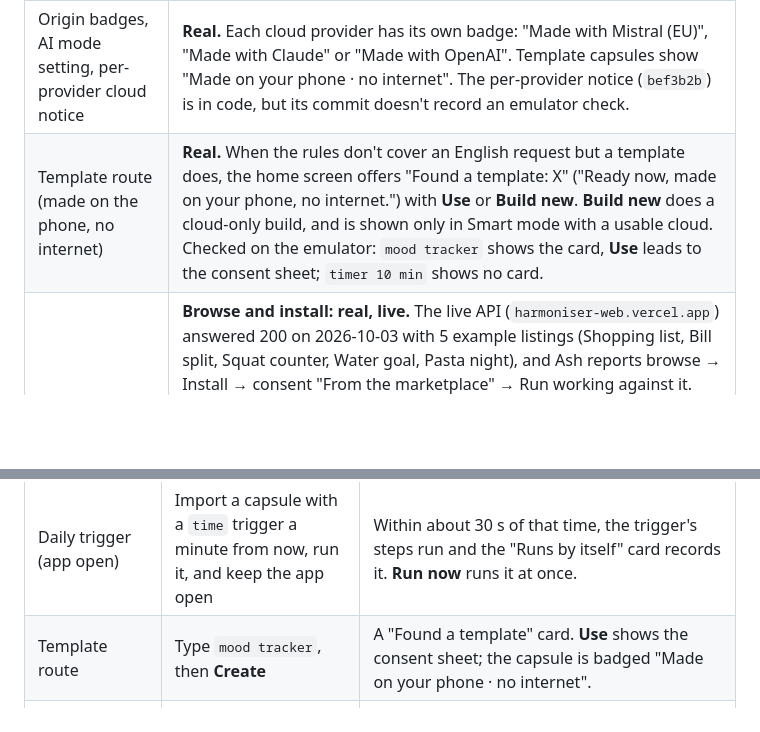
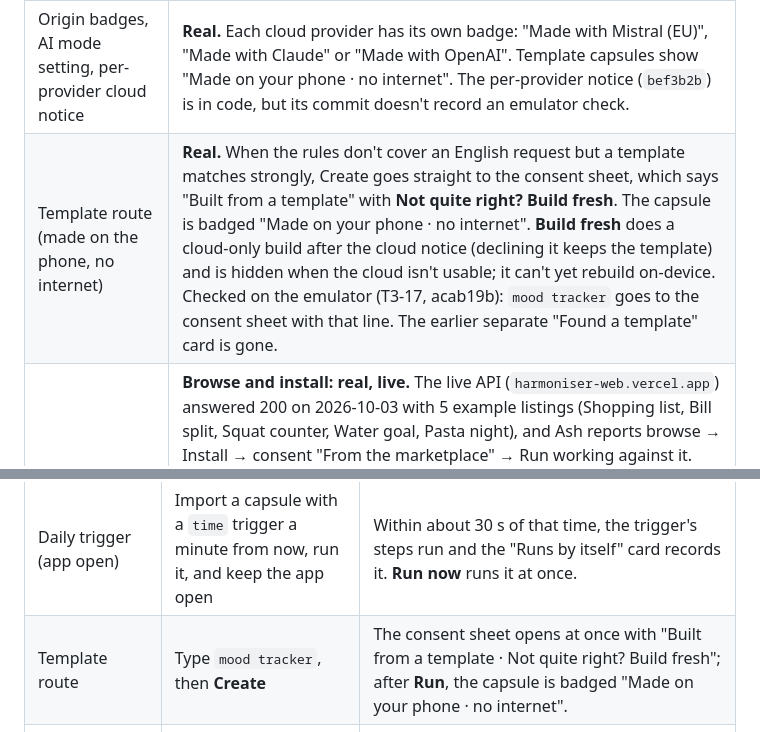
Before and after one commit to Akshaz7/capsules-harmonyos, a Markdown page: README.md, 2 parts joined by grey strips. GitHub-like rendering; blank space fills up the shorter version.

Commit message:
docs: seamless template creation (T3-17): strong match goes straight to consent with 'Build fresh'
Co-Authored-By: Claude Opus 5.5 <noreply@anthropic.com>

```diff
--- a/README.md
+++ b/README.md
@@ -214,7 +214,7 @@ tail -1 entry/.test/default/intermediates/test/coverage_data/test_result.txt
 | Cloud LLM (model call, validate, one corrective retry) | **Real.** In the app on the emulator, a request the on-device model couldn't build showed the notice, **OK** sent it to Mistral, and Mistral returned a valid v1 capsule. "Make it smarter" rebuilt a capsule with Claude. Eval on the current two-step pipeline: Mistral 14/15 tuning, 4/5 held-out and 2/2 refusals; Claude 14/15, 5/5 and 2/2 (see [AI evaluation](#ai-evaluation)). |
 | Typing a request in the app | **Real.** Text box, then **Create**, then `generateCapsule`, then the consent sheet, then the saved grid. Checked on the emulator: the checklist, `3 timers …` and `pasta 9 min, sauce 15 min, bread 6 min` requests were made by rules. |
 | Origin badges, AI mode setting, per-provider cloud notice | **Real.** Each cloud provider has its own badge: "Made with Mistral (EU)", "Made with Claude" or "Made with OpenAI". Template capsules show "Made on your phone · no internet". The per-provider notice (`bef3b2b`) is in code, but its commit doesn't record an emulator check. |
-| Template route (made on the phone, no internet) | **Real.** When the rules don't cover an English request but a template does, the home screen offers "Found a template: X" ("Ready now, made on your phone, no internet.") with **Use** or **Build new**. **Build new** does a cloud-only build, and is shown only in Smart mode with a usable cloud. Checked on the emulator: `mood tracker` shows the card, **Use** leads to the consent sheet; `timer 10 min` shows no card. |
+| Template route (made on the phone, no internet) | **Real.** When the rules don't cover an English request but a template matches strongly, Create goes straight to the consent sheet, which says "Built from a template" with **Not quite right? Build fresh**. The capsule is badged "Made on your phone · no internet". **Build fresh** does a cloud-only build after the cloud notice (declining it keeps the template) and is hidden when the cloud isn't usable; it can't yet rebuild on-device. Checked on the emulator (T3-17, acab19b): `mood tracker` goes to the consent sheet with that line. The earlier separate "Found a template" card is gone. |
 | Marketplace | **Browse and install: real, live.** The live API (`harmoniser-web.vercel.app`) answered 200 on 2026-10-03 with 5 example listings (Shopping list, Bill split, Squat counter, Water goal, Pasta night), and Ash reports browse → Install → consent "From the marketplace" → Run working against it. The shipped-examples fallback was checked earlier on the emulator. **Template catalogue: live.** On 2026-10-03 `/api/capsules?tag=template` returned all 108 templates (labelled "Example template … not a user upload"), and `q=tennis` found "Tennis: Player 1 vs Player 2". In-app install of a template listing hasn't been checked separately. **Publishing: not tested.** |
 | Refusing unsupported or nonsense requests | **Implemented and unit-tested; both providers refused 2/2 in the eval.** Refusals are limited to clear runtime actions: sending SMS, calls, reading contacts, sending email, browsing websites and payments. **Known mismatch:** the card's list of what capsules can use, and the cloud prompt, still include vibration and the motion sensor, which aren't built (see below). |
 | v1 number and text inputs | **Real.** Checked on the emulator: typing replaces the value (bill split, km to miles, quiz topic) |
@@ -292,5 +292,5 @@ AI-assisted development is recorded in [`AI_WORKFLOW.md`](AI_WORKFLOW.md).
 | English only | Type `licznik pompek na dziś` (or any Chinese text), then **Create** | "Harmoniser understands English for now. Try: 'timer 10 minutes'." No capsule, no cloud notice. Tapping the example fills the input. |
 | Pomodoro | Create `pomodoro`, run it, tap **Start focus**, then **Start break** | Starting the break stops the focus timer, and the reverse |
 | Daily trigger (app open) | Import a capsule with a `time` trigger a minute from now, run it, and keep the app open | Within about 30 s of that time, the trigger's steps run and the "Runs by itself" card records it. **Run now** runs it at once. |
-| Template route | Type `mood tracker`, then **Create** | A "Found a template" card. **Use** shows the consent sheet; the capsule is badged "Made on your phone · no internet". |
+| Template route | Type `mood tracker`, then **Create** | The consent sheet opens at once with "Built from a template · Not quite right? Build fresh"; after **Run**, the capsule is badged "Made on your phone · no internet". |
 | Marketplace | Tap the bag icon on the home screen, search `squat`, tap **Install** on Squat counter | The consent sheet says "From the marketplace". After **Run**, the capsule page shows that badge. Offline, the shipped examples are listed with a note. |
```
Also changed, not shown: other parts of README.md (+1 -1 lines).
